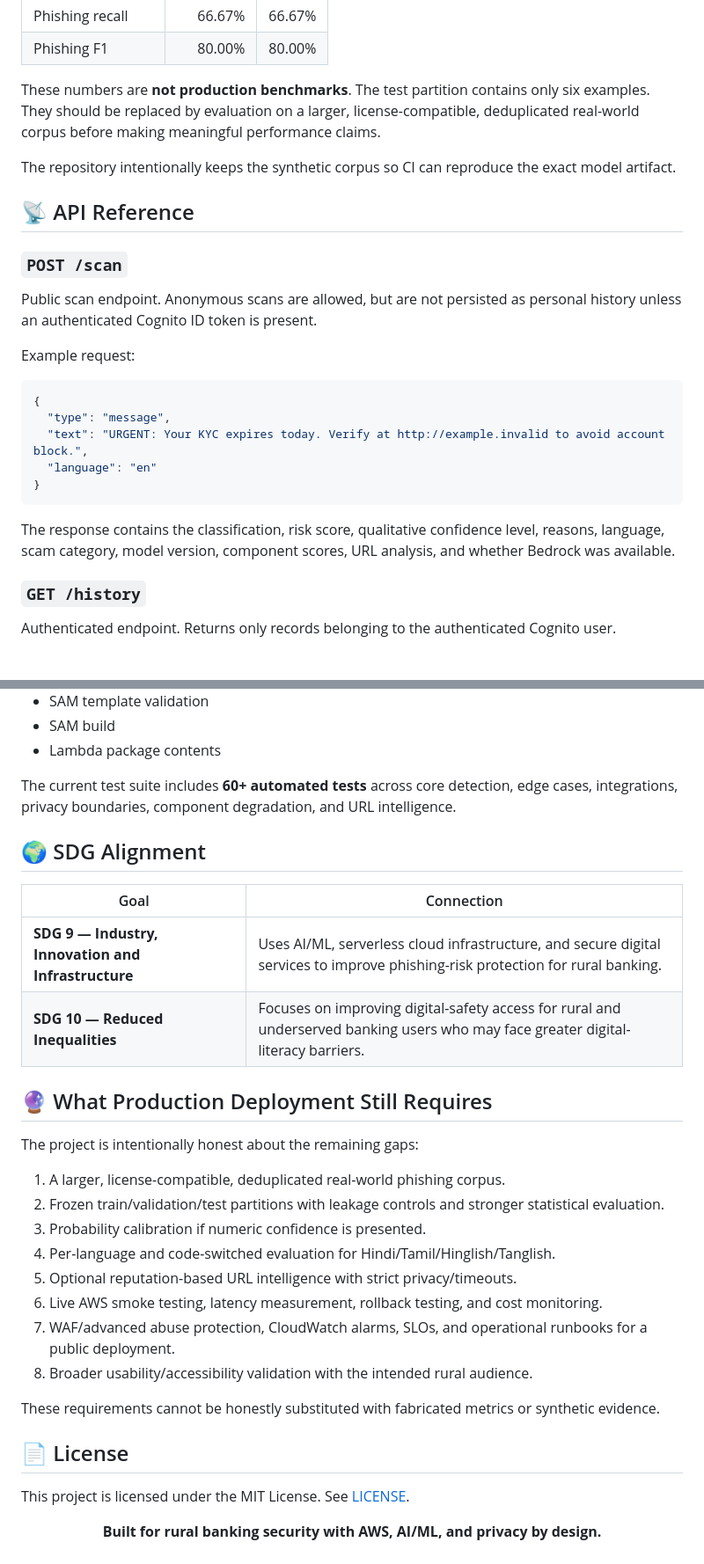
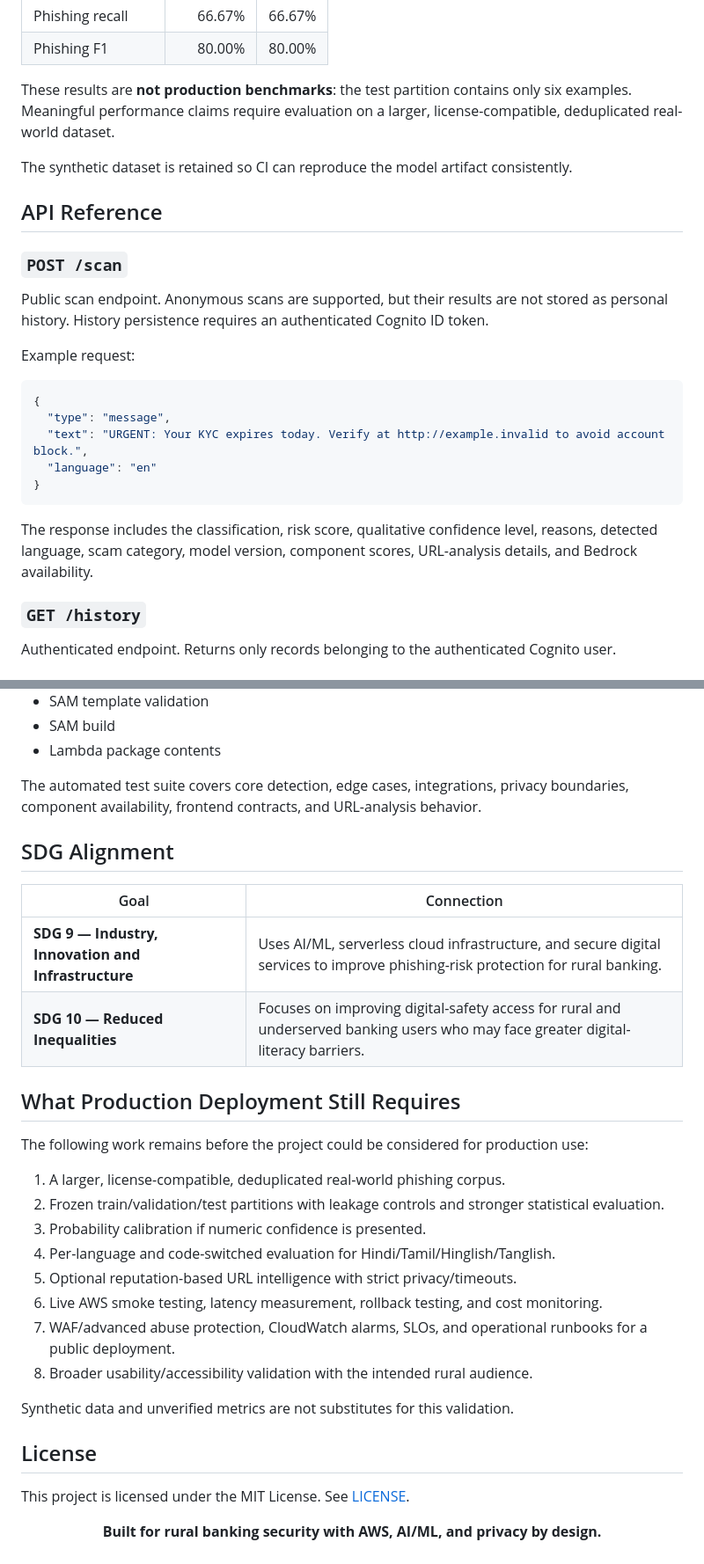
Before and after one commit to assishmoncs/ruralshield, a Markdown page: README.md, 2 parts joined by grey strips. Shown at 88% size. GitHub-like rendering.

````diff
--- a/README.md
+++ b/README.md
@@ -227,15 +229,15 @@ Current held-out evaluation is:
 | Phishing recall | 66.67% | 66.67% |
 | Phishing F1 | 80.00% | 80.00% |
 
-These numbers are **not production benchmarks**. The test partition contains only six examples. They should be replaced by evaluation on a larger, license-compatible, deduplicated real-world corpus before making meaningful performance claims.
+These results are **not production benchmarks**: the test partition contains only six examples. Meaningful performance claims require evaluation on a larger, license-compatible, deduplicated real-world dataset.
 
-The repository intentionally keeps the synthetic corpus so CI can reproduce the exact model artifact.
+The synthetic dataset is retained so CI can reproduce the model artifact consistently.
 
-## 📡 API Reference
+## API Reference
 
 ### `POST /scan`
 
-Public scan endpoint. Anonymous scans are allowed, but are not persisted as personal history unless an authenticated Cognito ID token is present.
+Public scan endpoint. Anonymous scans are supported, but their results are not stored as personal history. History persistence requires an authenticated Cognito ID token.
 
 Example request:
 
@@ -247,7 +249,7 @@ Example request:
 }
 ```
 
-The response contains the classification, risk score, qualitative confidence level, reasons, language, scam category, model version, component scores, URL analysis, and whether Bedrock was available.
+The response includes the classification, risk score, qualitative confidence level, reasons, detected language, scam category, model version, component scores, URL-analysis details, and Bedrock availability.
 
 ### `GET /history`
 
@@ -476,18 +481,18 @@ GitHub Actions verifies:
 - SAM build
 - Lambda package contents
 
-The current test suite includes **60+ automated tests** across core detection, edge cases, integrations, privacy boundaries, component degradation, and URL intelligence.
+The automated test suite covers core detection, edge cases, integrations, privacy boundaries, component availability, frontend contracts, and URL-analysis behavior.
 
-## 🌍 SDG Alignment
+## SDG Alignment
 
 | Goal | Connection |
 |---|---|
 | **SDG 9 — Industry, Innovation and Infrastructure** | Uses AI/ML, serverless cloud infrastructure, and secure digital services to improve phishing-risk protection for rural banking. |
 | **SDG 10 — Reduced Inequalities** | Focuses on improving digital-safety access for rural and underserved banking users who may face greater digital-literacy barriers. |
 
-## 🔮 What Production Deployment Still Requires
+## What Production Deployment Still Requires
 
-The project is intentionally honest about the remaining gaps:
+The following work remains before the project could be considered for production use:
 
 1. A larger, license-compatible, deduplicated real-world phishing corpus.
 2. Frozen train/validation/test partitions with leakage controls and stronger statistical evaluation.
@@ -498,9 +503,9 @@ The project is intentionally honest about the remaining gaps:
 7. WAF/advanced abuse protection, CloudWatch alarms, SLOs, and operational runbooks for a public deployment.
 8. Broader usability/accessibility validation with the intended rural audience.
 
-These requirements cannot be honestly substituted with fabricated metrics or synthetic evidence.
+Synthetic data and unverified metrics are not substitutes for this validation.
 
-## 📄 License
+## License
 
 This project is licensed under the MIT License. See [LICENSE](LICENSE).
 
````
Also changed, not shown: other parts of README.md (+55 -50 lines).
